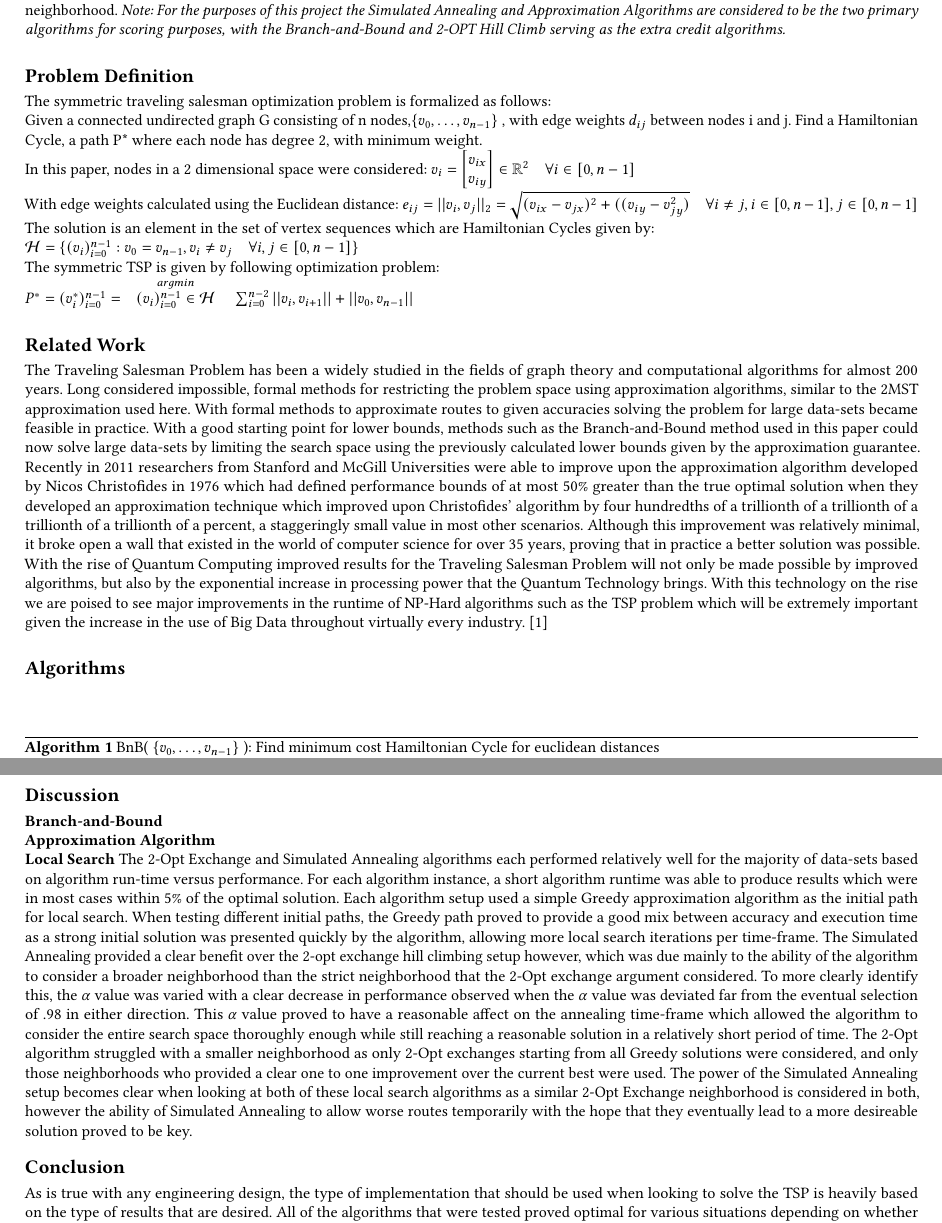
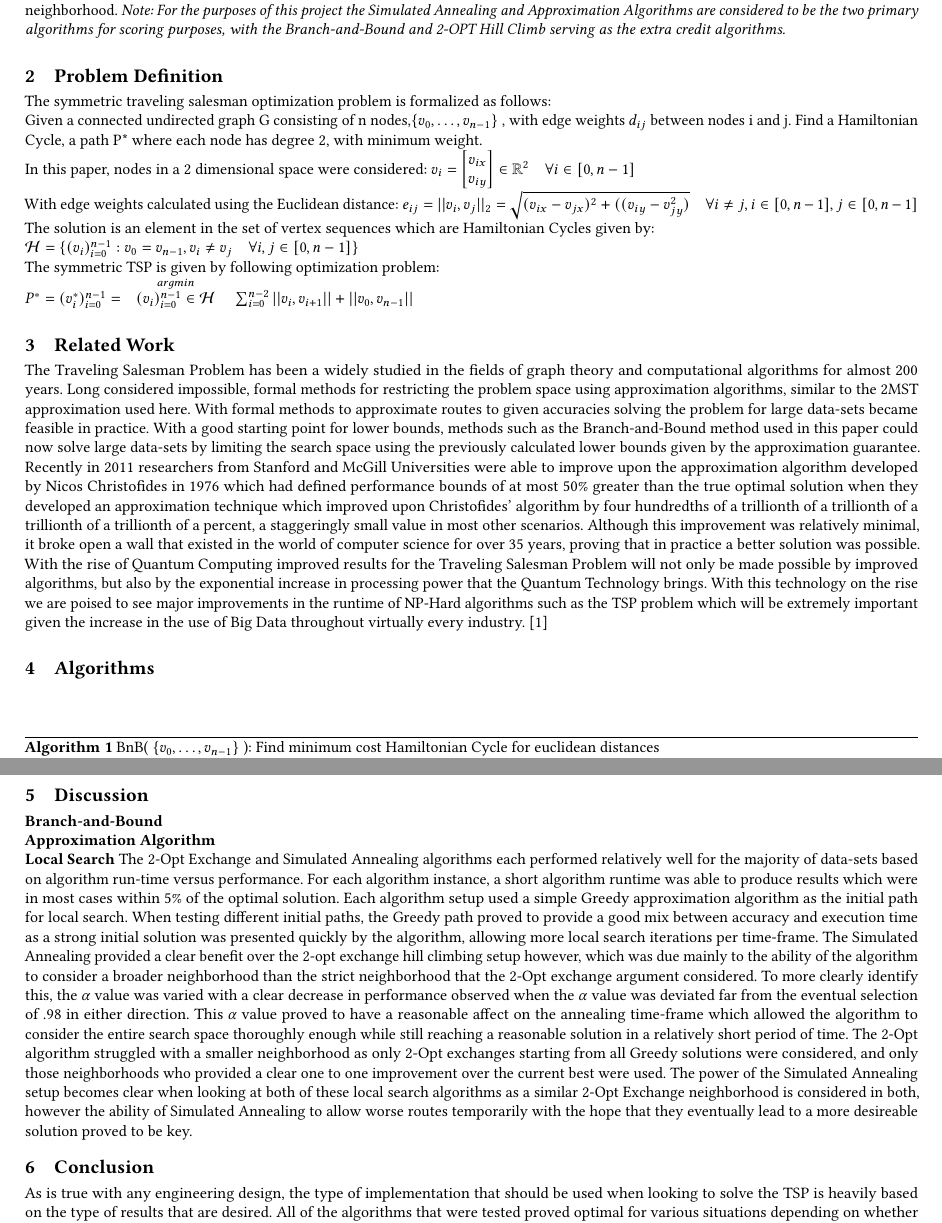
Before and after one commit to figa1993/CSE-6140, a LaTeX paper (report/report.tex): two parts of pages 1 and 10 of 10, joined at a grey line, cut so that both start at the same text. Compiled offline with pdfLaTeX.

Commit message:
Made section headers consistent

```diff
--- a/report/report.tex
+++ b/report/report.tex
@@ -25,7 +25,7 @@ data-sets. Of the two local search algorithms explored, the simulated annealing
  other algorithms in a non optimal neighborhood. \textit{Note: For the purposes of this project the Simulated Annealing
  and Approximation Algorithms are considered to be the two primary algorithms for scoring purposes, with the Branch-and-Bound and
  2-OPT Hill Climb serving as the extra credit algorithms.}
-\section*{Problem Definition}
+\section{Problem Definition}
 The symmetric traveling salesman optimization problem is formalized as follows:\\
 Given a connected undirected graph G consisting of n nodes,$\{v_0, \hdots, v_{n-1}\}$ , with edge weights $d_{ij}$ between nodes i and j.
 Find a Hamiltonian Cycle, a path P* where each node has degree 2, with minimum weight.\\
@@ -37,7 +37,7 @@ The solution is an element in the set of vertex sequences which are Hamiltonian
 $\mathcal{H} = \{ (v_i)_{i=0}^{n-1} : v_0 = v_{n-1}, v_i \neq v_j \quad \forall i,j \in [0,n-1]\}$\\
 The symmetric TSP is given by following optimization problem:\\
 $P^*=(v^*_i)_{i=0}^{n-1} =\quad  \stackrel{argmin}{(v_i)_{i=0}^{n-1} \in \mathcal{H}} \quad \sum_{i=0}^{n-2} ||v_i, v_{i+1} || + ||v_0, v_{n-1} || $
-\section*{Related Work}
+\section{Related Work}
 The Traveling Salesman Problem has been a widely studied in the fields of graph theory and computational
 algorithms for almost 200 years. Long considered impossible, formal methods for restricting the problem space using
 approximation algorithms, similar to the 2MST approximation used here. With formal methods to approximate routes to given accuracies solving the problem
@@ -50,7 +50,7 @@ value in most other scenarios. Although this improvement was relatively minimal,
 that in practice a better solution was possible. With the rise of Quantum Computing improved results for the Traveling Salesman Problem will not only be made possible by improved algorithms,
 but also by the exponential increase in processing power that the Quantum Technology brings. With this technology on the rise we are poised to see major improvements in the runtime of NP-Hard algorithms such as the TSP
 problem which will be extremely important given the increase in the use of Big Data throughout virtually every industry. \cite{CS_Sci}
-\section*{Algorithms}
+\section{Algorithms}
 \begin{algorithm}[H]
 	\caption{  BnB( $\{v_0, \hdots, v_{n-1}\}$ ): Find minimum cost Hamiltonian Cycle for euclidean distances}
 	\begin{algorithmic}
@@ -210,7 +210,7 @@ shows the run-times for a solution error of 17\%. The lower error calculations n
 which shows not only the obvious increase in execution time but the increase in run-time variability.
 
  \clearpage
-\section*{Discussion}
+\section{Discussion}
 \textbf{Branch-and-Bound}\newline
 \textbf{Approximation Algorithm}\newline
 \textbf{Local Search} The 2-Opt Exchange and Simulated Annealing algorithms each performed relatively
@@ -227,7 +227,7 @@ while still reaching a reasonable solution in a relatively short period of time.
 all Greedy solutions were considered, and only those neighborhoods who provided a clear one to one improvement over the current best were used. The power of the Simulated Annealing setup
 becomes clear when looking at both of these local search algorithms as a similar 2-Opt Exchange neighborhood is considered in both, however the ability of Simulated Annealing to
 allow worse routes temporarily with the hope that they eventually lead to a more desireable solution proved to be key.
-\section*{Conclusion}
+\section{Conclusion}
 As is true with any engineering design, the type of implementation that should be used when looking to solve the TSP is heavily based on the type of results that are desired. All
 of the algorithms that were tested proved optimal for various situations depending on whether or not the driving factors for the implementation were speed or accuracy of the final solution
 in relation to the optimal. For example, the Branch-and-Bound algorithm proved to be reasonable when the dataset was relatively small, time was not a factor, and the desired outcome was to obtain a solution
```
Also changed, not shown: report/report.pdf.
